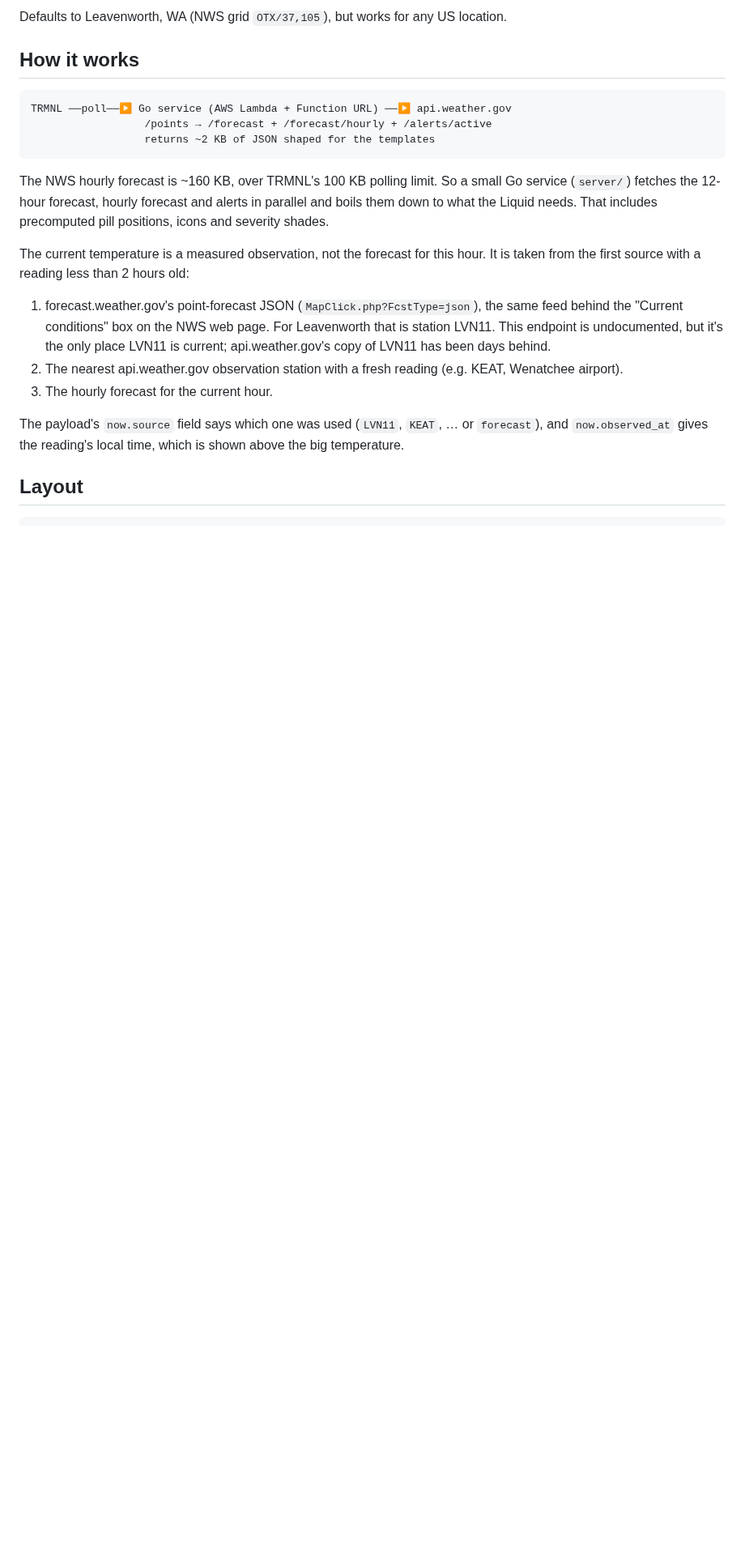
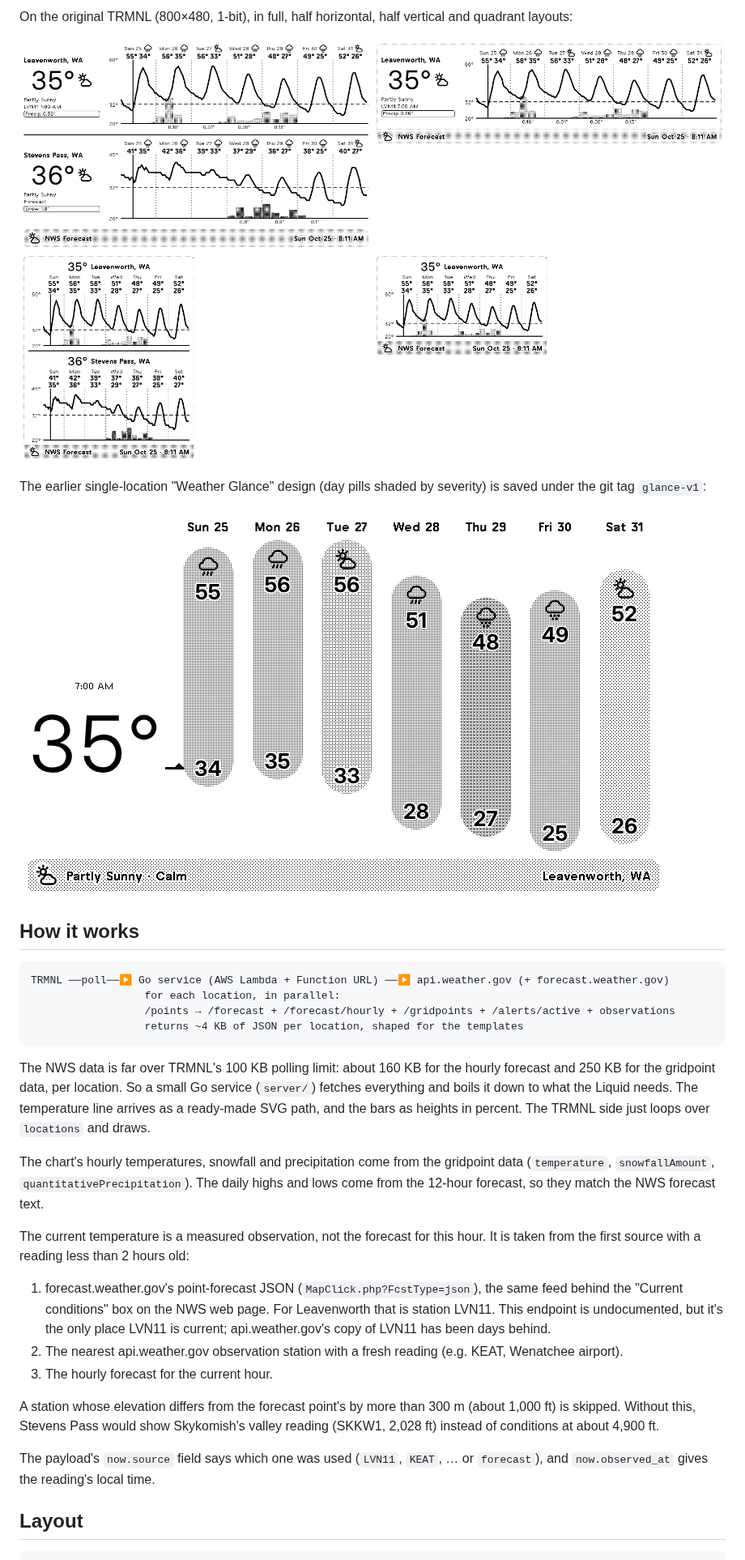
Before and after one commit to nicpottier/trmnl-nws-weather, a Markdown page: README.md, the part around one of its changes. Shown at 81% size. Rendered like a GitHub page; pictures changed too: docs/og-layouts.png (added); blank space fills up the shorter version.

````diff
--- a/README.md
+++ b/README.md
@@ -14,17 +14,30 @@ All four layouts (full, half horizontal, half vertical, quadrant):
 
-Defaults to Leavenworth, WA (NWS grid `OTX/37,105`), but works for any US location.
+On the original TRMNL (800×480, 1-bit), in full, half horizontal, half vertical and quadrant layouts:
+
+![TRMNL OG layouts](docs/og-layouts.png)
+
+The earlier single-location "Weather Glance" design (day pills shaded by severity) is saved under the git tag
+`glance-v1`:
+
+![Weather Glance](docs/glance-full.png)
 
 ## How it works
 
 ```
-TRMNL ──poll──▶ Go service (AWS Lambda + Function URL) ──▶ api.weather.gov
-                  /points → /forecast + /forecast/hourly + /alerts/active
-                  returns ~2 KB of JSON shaped for the templates
+TRMNL ──poll──▶ Go service (AWS Lambda + Function URL) ──▶ api.weather.gov (+ forecast.weather.gov)
+                  for each location, in parallel:
+                  /points → /forecast + /forecast/hourly + /gridpoints + /alerts/active + observations
+                  returns ~4 KB of JSON per location, shaped for the templates
 ```
 
-The NWS hourly forecast is ~160 KB, over TRMNL's 100 KB polling limit. So a small Go service (`server/`) fetches
-the 12-hour forecast, hourly forecast and alerts in parallel and boils them down to what the Liquid needs. That
-includes precomputed pill positions, icons and severity shades.
+The NWS data is far over TRMNL's 100 KB polling limit: about 160 KB for the hourly forecast and 250 KB for the
+gridpoint data, per location. So a small Go service (`server/`) fetches everything and boils it down to what the
+Liquid needs. The temperature line arrives as a ready-made SVG path, and the bars as heights in percent. The TRMNL
+side just loops over `locations` and draws.
+
+The chart's hourly temperatures, snowfall and precipitation come from the gridpoint data (`temperature`,
+`snowfallAmount`, `quantitativePrecipitation`). The daily highs and lows come from the 12-hour forecast, so they
+match the NWS forecast text.
 
 The current temperature is a measured observation, not the forecast for this hour. It is taken from the first
 source with a reading less than 2 hours old:
@@ -35,8 +48,11 @@ source with a reading less than 2 hours old:
 2. The nearest api.weather.gov observation station with a fresh reading (e.g. KEAT, Wenatchee airport).
 3. The hourly forecast for the current hour.
 
+A station whose elevation differs from the forecast point's by more than 300 m (about 1,000 ft) is skipped. Without
+this, Stevens Pass would show Skykomish's valley reading (SKKW1, 2,028 ft) instead of conditions at about 4,900 ft.
+
 The payload's `now.source` field says which one was used (`LVN11`, `KEAT`, … or `forecast`), and `now.observed_at`
-gives the reading's local time, which is shown above the big temperature.
+gives the reading's local time.
 
 ## Layout
 
````
Also changed, not shown: other parts of README.md (+23 -27 lines), docs/glance-full.png (renamed from docs/full.png), docs/glance-layouts.png (renamed from docs/layouts.png), docs/x-full.png (added), 14 other files.
